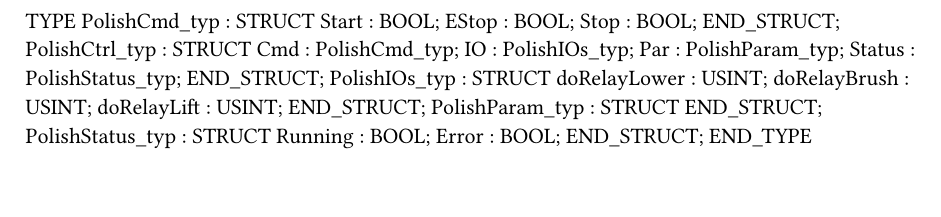
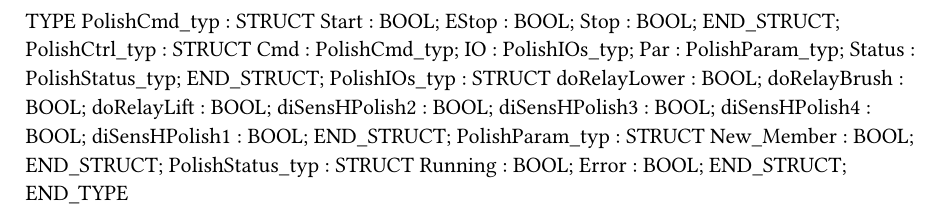
Before and after one commit to utkarshmaske88/CarWash, a Typst document (Logical/Source/HOpthpolish/HPolishCtrl.typ): part of the page, cut so that both start at the same text. Compiled offline with Typst 0.15.

Commit message:
basic changes

```diff
--- a/Logical/Source/HOpthpolish/HPolishCtrl.typ
+++ b/Logical/Source/HOpthpolish/HPolishCtrl.typ
@@ -12,11 +12,16 @@ TYPE
 		Status : PolishStatus_typ;
 	END_STRUCT;
 	PolishIOs_typ : 	STRUCT
-		doRelayLower : USINT;
-		doRelayBrush : USINT;
-		doRelayLift : USINT;
+		doRelayLower : BOOL;
+		doRelayBrush : BOOL;
+		doRelayLift : BOOL;
+		diSensHPolish2 : BOOL;
+		diSensHPolish3 : BOOL;
+		diSensHPolish4 : BOOL;
+		diSensHPolish1 : BOOL;
 	END_STRUCT;
 	PolishParam_typ : 	STRUCT
+		New_Member : BOOL;
 	END_STRUCT;
 	PolishStatus_typ : 	STRUCT
 		Running : BOOL;
```
Also changed, not shown: Logical/Source/HOpthpolish/HPolish/Types.typ (added, +10 -0 lines), Logical/Source/HOpthpolish/HPolishCtrl/Types.typ (deleted, +0 -4 lines), Logical/Source/MainCtrl/MainCtrl/Types.typ (+1 -0 lines), 14 other files.
